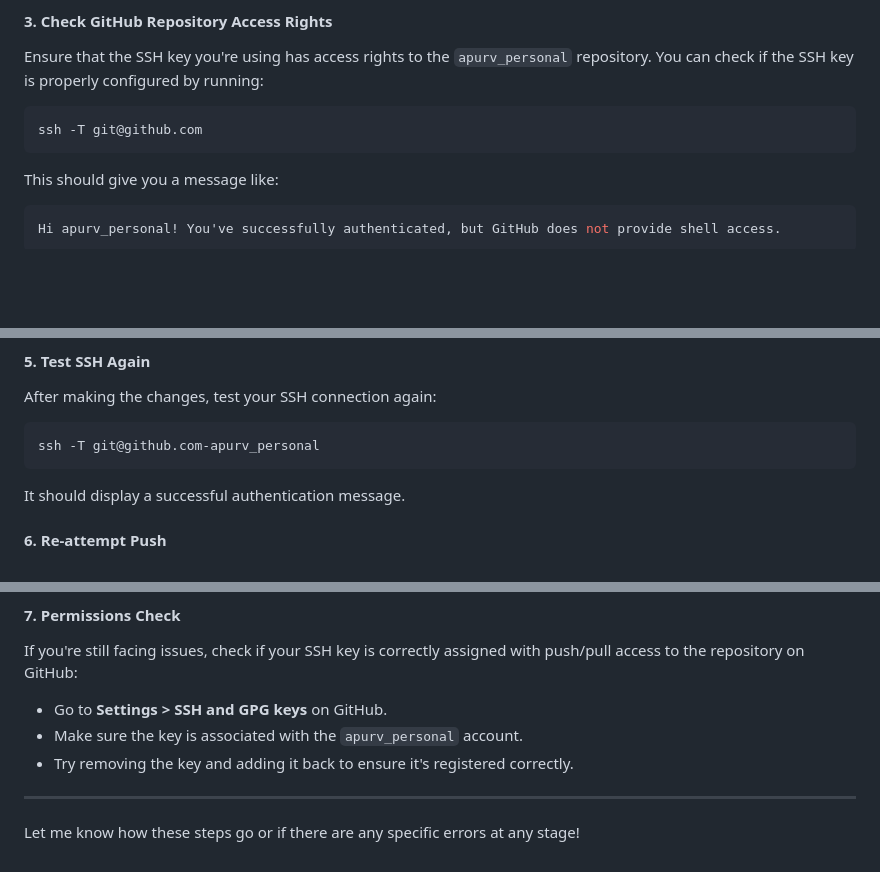
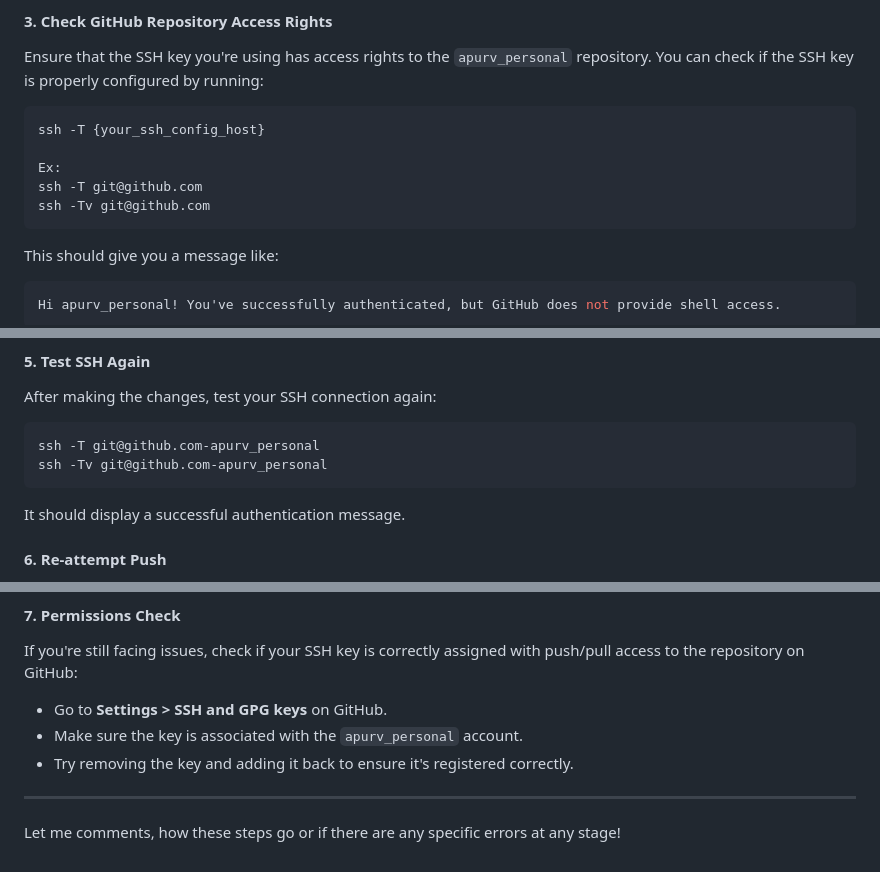
Before and after one commit to apurv-developer27/gitHubSettings, a Markdown page: ssh_for_mulitple_githubs_accounts_steps.md, 3 parts joined by grey strips. Drawn GitHub-style; blank space fills up the shorter version.

Commit message:
some changes in 'ssh_for_mulitple_githubs_accounts_steps.md' file

````diff
--- a/ssh_for_mulitple_githubs_accounts_steps.md
+++ b/ssh_for_mulitple_githubs_accounts_steps.md
@@ -189,7 +189,11 @@ Make sure you're logged into GitHub with the account `apurv_personal`, and this
 Ensure that the SSH key you're using has access rights to the `apurv_personal` repository. You can check if the SSH key is properly configured by running:
 
 ```bash
+ssh -T {your_ssh_config_host}
+
+Ex:
 ssh -T git@github.com
+ssh -Tv git@github.com
 ```
 
 This should give you a message like:
@@ -236,6 +240,7 @@ After making the changes, test your SSH connection again:
 
 ```bash
 ssh -T git@github.com-apurv_personal
+ssh -Tv git@github.com-apurv_personal
 ```
 
 It should display a successful authentication message.
@@ -258,4 +263,4 @@ If you're still facing issues, check if your SSH key is correctly assigned with
 
 ---
 
-Let me know how these steps go or if there are any specific errors at any stage!
+Let me comments, how these steps go or if there are any specific errors at any stage!
````
